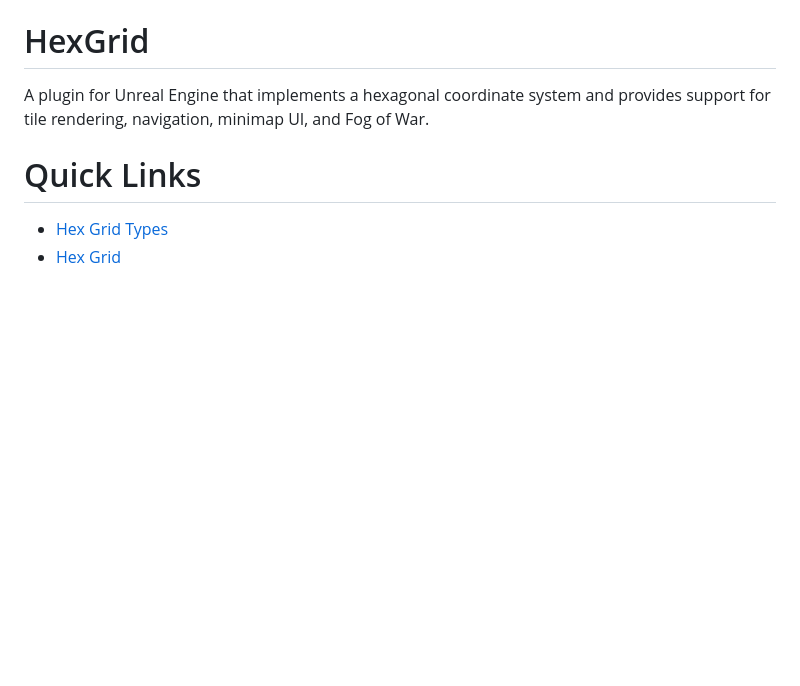
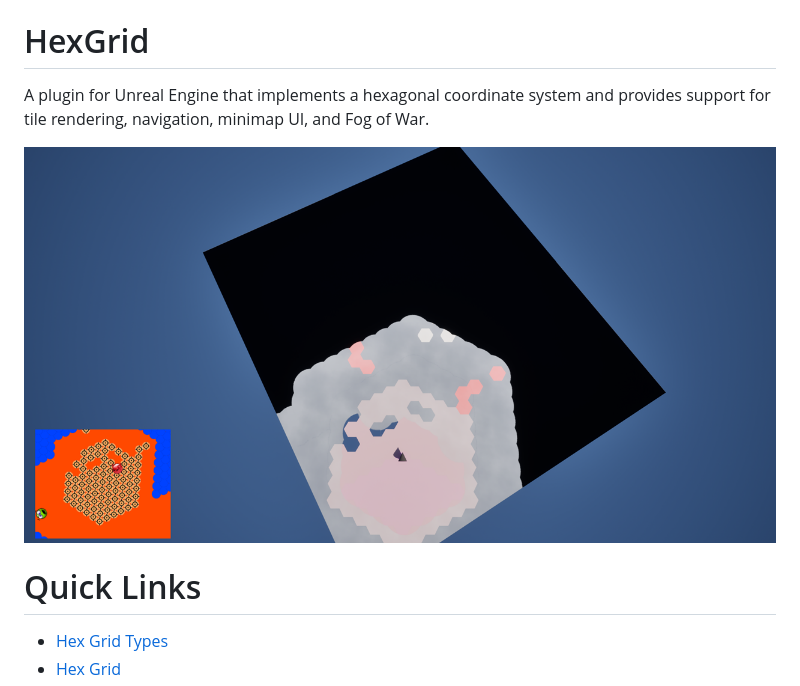
Before and after one commit to marc-ohlmann/HexGrid, a Markdown page: README.md, the part around the change. GitHub-like rendering; pictures changed too: assets/grid-demo01.png (added); blank space fills up the shorter version.

```diff
--- a/README.md
+++ b/README.md
@@ -1,5 +1,7 @@
 # HexGrid
 A plugin for Unreal Engine that implements a hexagonal coordinate system and provides support for tile rendering, navigation, minimap UI, and Fog of War.
+
+![Grid Demo Preview](assets/grid-demo01.png)
 
 # Quick Links
 * [Hex Grid Types](HexGridSystem/Plugins/HexGridPlugin/Source/HexGridPlugin/Public/HexGridTypes.h)
```
Also changed, not shown: 8 other files.
